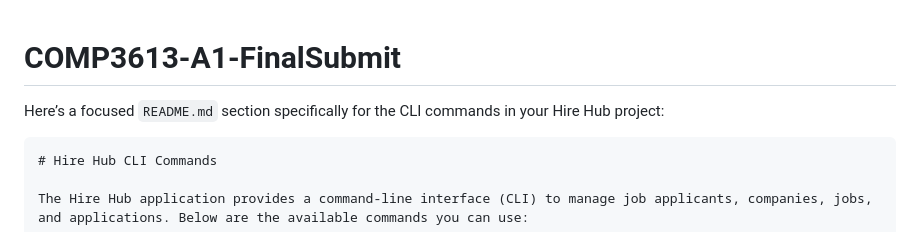
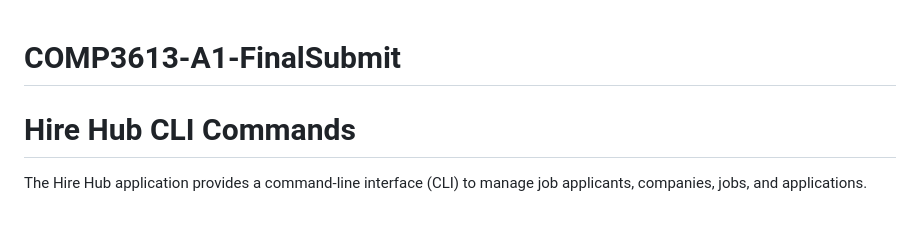
Before and after one commit to jaheemedwards/COMP3613-A1-FinalSubmit, a Markdown page: README.md, the part around the change. Drawn GitHub-style; blank space fills up the shorter version.

````diff
--- a/README.md
+++ b/README.md
@@ -1,8 +1,5 @@
 # COMP3613-A1-FinalSubmit
 
-Here’s a focused `README.md` section specifically for the CLI commands in your Hire Hub project:
-
-```markdown
 # Hire Hub CLI Commands
 
 The Hire Hub application provides a command-line interface (CLI) to manage job applicants, companies, jobs, and applications. Below are the available commands you can use:
````
